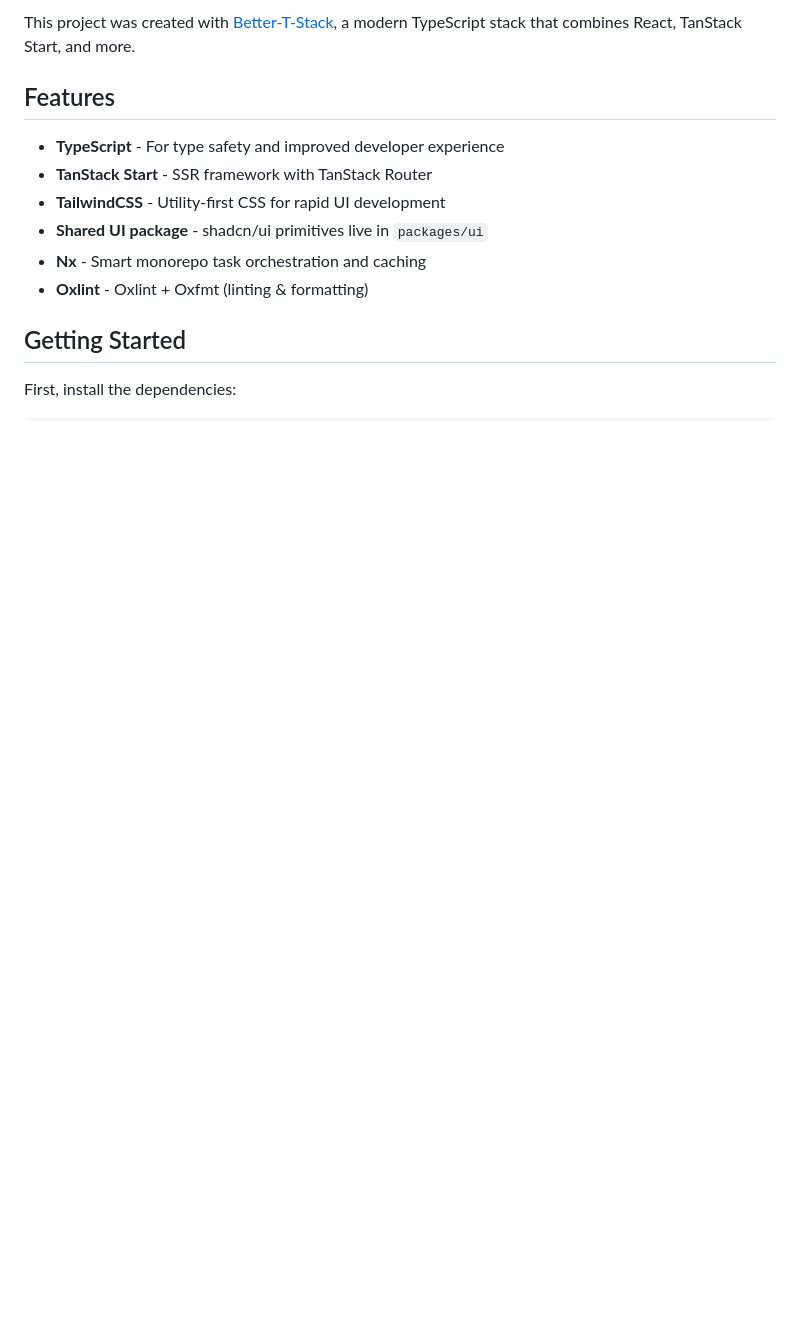
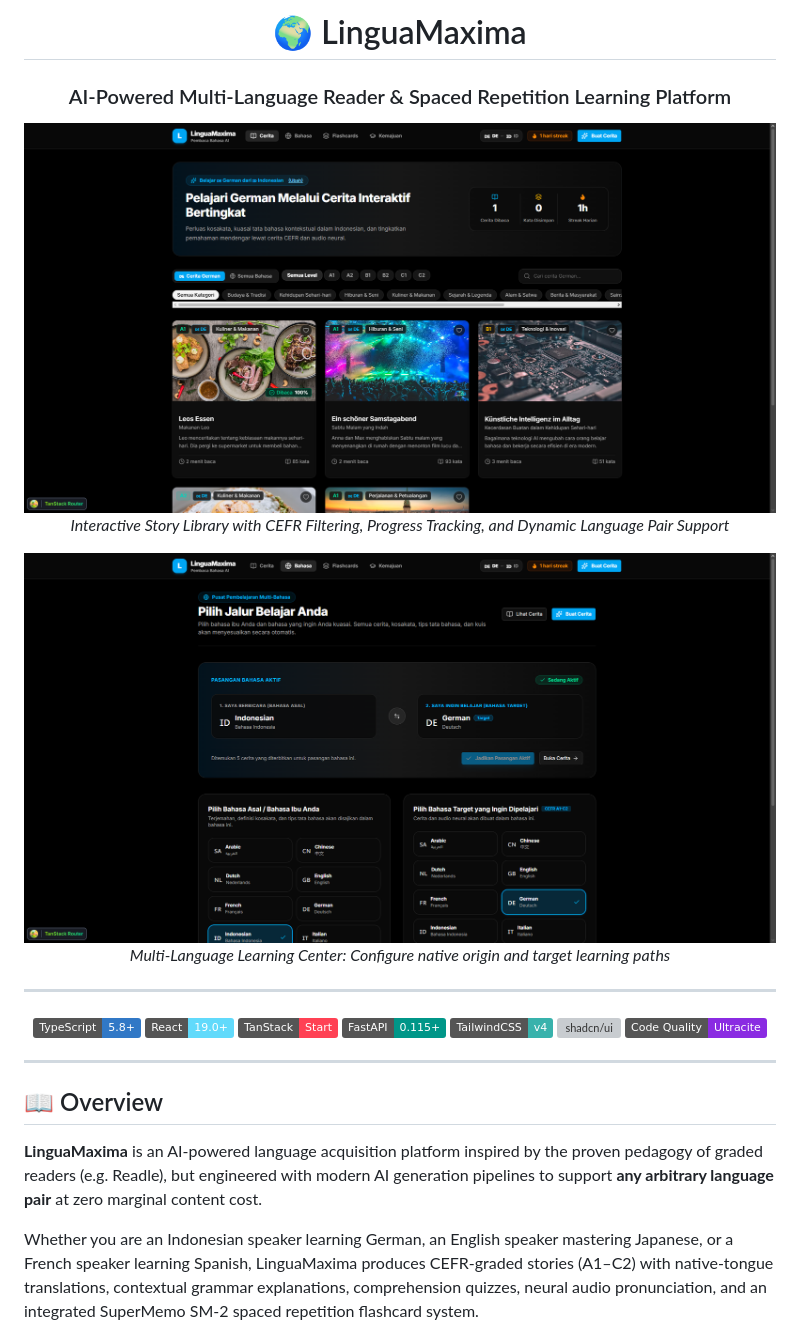
Before and after one commit to puruhitaaa/linguamaxima, a Markdown page: README.md, the part around the change printed below. Rendered like a GitHub page; pictures changed too: docs/assets/home-linguamaxima.png (added), docs/assets/languages-linguamaxima.png (added); badges without logos; blank space fills up the shorter version; grey boxes are pictures that could not be loaded.

Commit message:
docs: update README with current project architecture, features, and showcase screenshots

```diff
--- a/README.md
+++ b/README.md
@@ -2,15 +2,31 @@
 
-This project was created with [Better-T-Stack](https://github.com/AmanVarshney01/create-better-t-stack), a modern TypeScript stack that combines React, TanStack Start, and more.
+# 🌍 LinguaMaxima
 
-## Features
+### AI-Powered Multi-Language Reader & Spaced Repetition Learning Platform
 
-- **TypeScript** - For type safety and improved developer experience
-- **TanStack Start** - SSR framework with TanStack Router
-- **TailwindCSS** - Utility-first CSS for rapid UI development
-- **Shared UI package** - shadcn/ui primitives live in `packages/ui`
-- **Nx** - Smart monorepo task orchestration and caching
-- **Oxlint** - Oxlint + Oxfmt (linting & formatting)
+<p align="center">
+  <img src="docs/assets/home-linguamaxima.png" alt="LinguaMaxima Home & Story Library" width="100%" />
+  <br />
+  <em>Interactive Story Library with CEFR Filtering, Progress Tracking, and Dynamic Language Pair Support</em>
+</p>
 
-## Getting Started
+<p align="center">
+  <img src="docs/assets/languages-linguamaxima.png" alt="LinguaMaxima Language Learning Center" width="100%" />
+  <br />
+  <em>Multi-Language Learning Center: Configure native origin and target learning paths</em>
+</p>
 
-First, install the dependencies:
+---
+
+[![TypeScript](https://img.shields.io/badge/TypeScript-5.8+-3178C6?logo=typescript&logoColor=white)](https://www.typescriptlang.org/) [![React](https://img.shields.io/badge/React-19.0+-61DAFB?logo=react&logoColor=black)](https://react.dev/) [![TanStack Start](https://img.shields.io/badge/TanStack-Start-FF4154?logo=tanstack&logoColor=white)](https://tanstack.com/start) [![FastAPI](https://img.shields.io/badge/FastAPI-0.115+-009688?logo=fastapi&logoColor=white)](https://fastapi.tiangolo.com/) [![TailwindCSS](https://img.shields.io/badge/TailwindCSS-v4-38B2AC?logo=tailwindcss&logoColor=white)](https://tailwindcss.com/) [![shadcn/ui](https://img.shields.io/badge/shadcn%2Fui-Base%20UI-000000?logo=shadcnui&logoColor=white)](https://ui.shadcn.com/) [![Ultracite](https://img.shields.io/badge/Code_Quality-Ultracite-8A2BE2)](https://github.com/oxc-project/oxc)
+
+</div>
+
+---
+
+## 📖 Overview
+
+**LinguaMaxima** is an AI-powered language acquisition platform inspired by the proven pedagogy of graded readers (e.g. Readle), but engineered with modern AI generation pipelines to support **any arbitrary language pair** at zero marginal content cost.
+
+Whether you are an Indonesian speaker learning German, an English speaker mastering Japanese, or a French speaker learning Spanish, LinguaMaxima produces CEFR-graded stories (A1–C2) with native-tongue translations, contextual grammar explanations, comprehension quizzes, neural audio pronunciation, and an integrated SuperMemo SM-2 spaced repetition flashcard system.
+
```
Also changed, not shown: other parts of README.md (+130 -55 lines).
